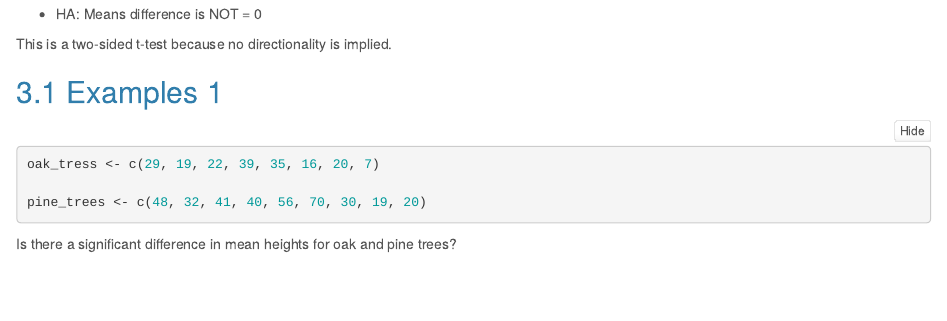
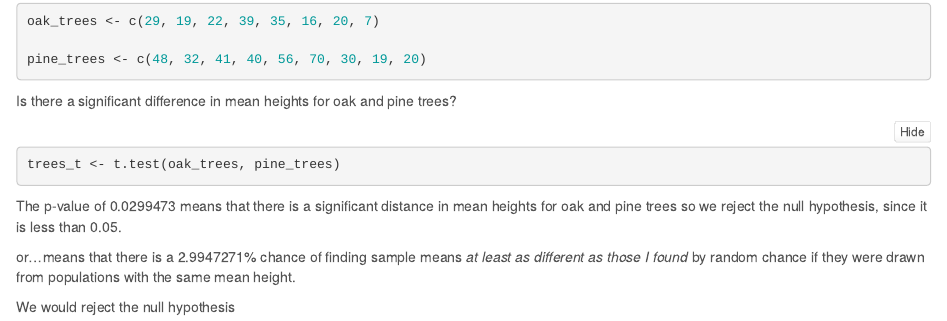
Before and after one commit to aliaajina/esm206_lab5, an R Markdown document (lab5_key.Rmd): the page in a window 1100 px wide, from 1230 px down before the commit and from 1370 px down after it. Rendered offline with R 4.5, knitr and Pandoc, with nearby package versions; folded parts are opened.

Commit message:
Add CI and t-test examples.

````diff
--- a/lab5_key.Rmd
+++ b/lab5_key.Rmd
@@ -73,9 +73,19 @@ This is a two-sided t-test because no directionality is implied.
 ## Examples 1
 
 ```{r}
-oak_tress <- c(29, 19, 22, 39, 35, 16, 20, 7)
+oak_trees <- c(29, 19, 22, 39, 35, 16, 20, 7)
 
 pine_trees <- c(48, 32, 41, 40, 56, 70, 30, 19, 20)
 ```
 
 Is there a significant difference in mean heights for oak and pine trees?
+
+```{r}
+trees_t <- t.test(oak_trees, pine_trees)
+```
+
+The p-value of `r trees_t$p.value` means that there is a significant distance in mean heights for oak and pine trees so we reject the null hypothesis, since it is less than 0.05.
+
+or...means that there is a `r (trees_t$p.value)*100`% chance of finding sample means *at least as different as those I found* by random chance if they were drawn from populations with the same mean height.
+
+We would reject the null hypothesis
````
